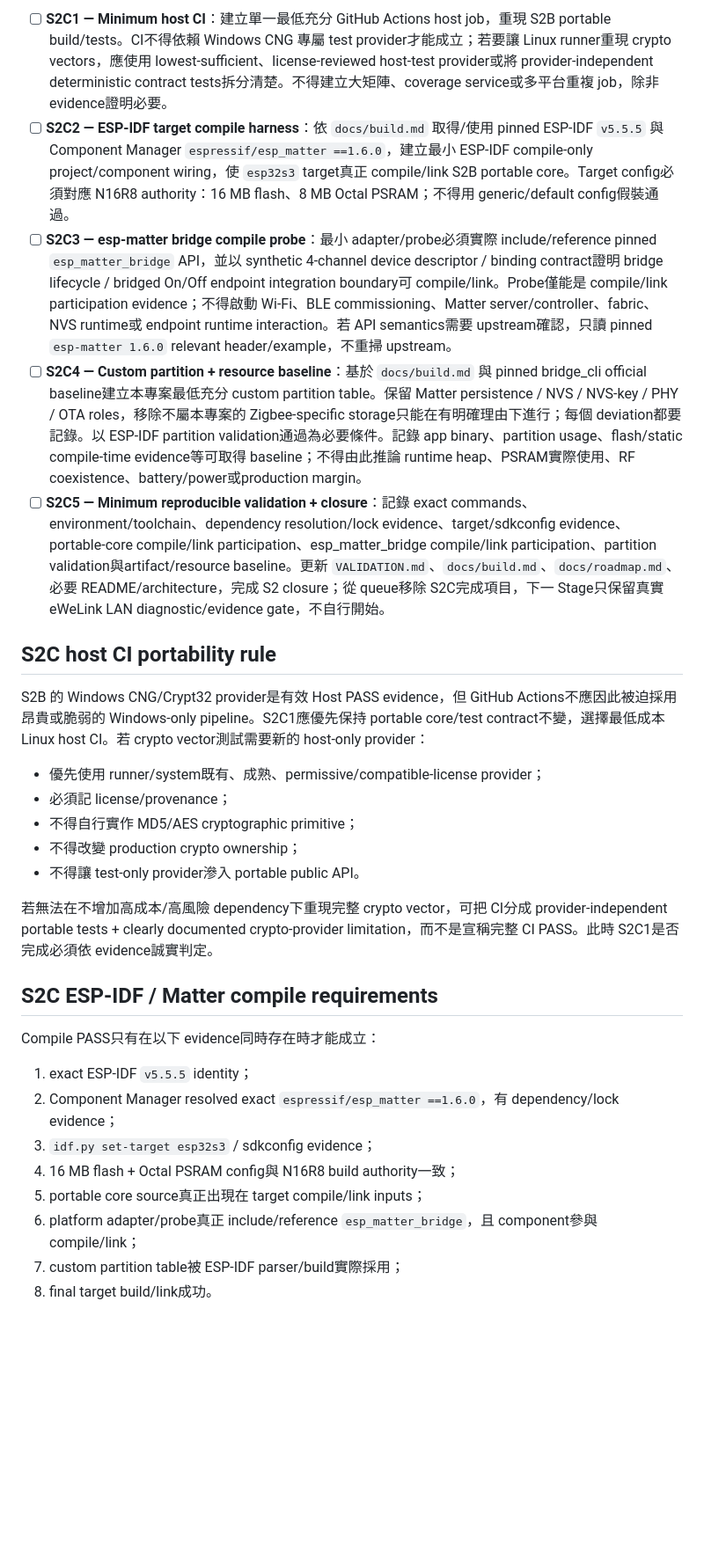
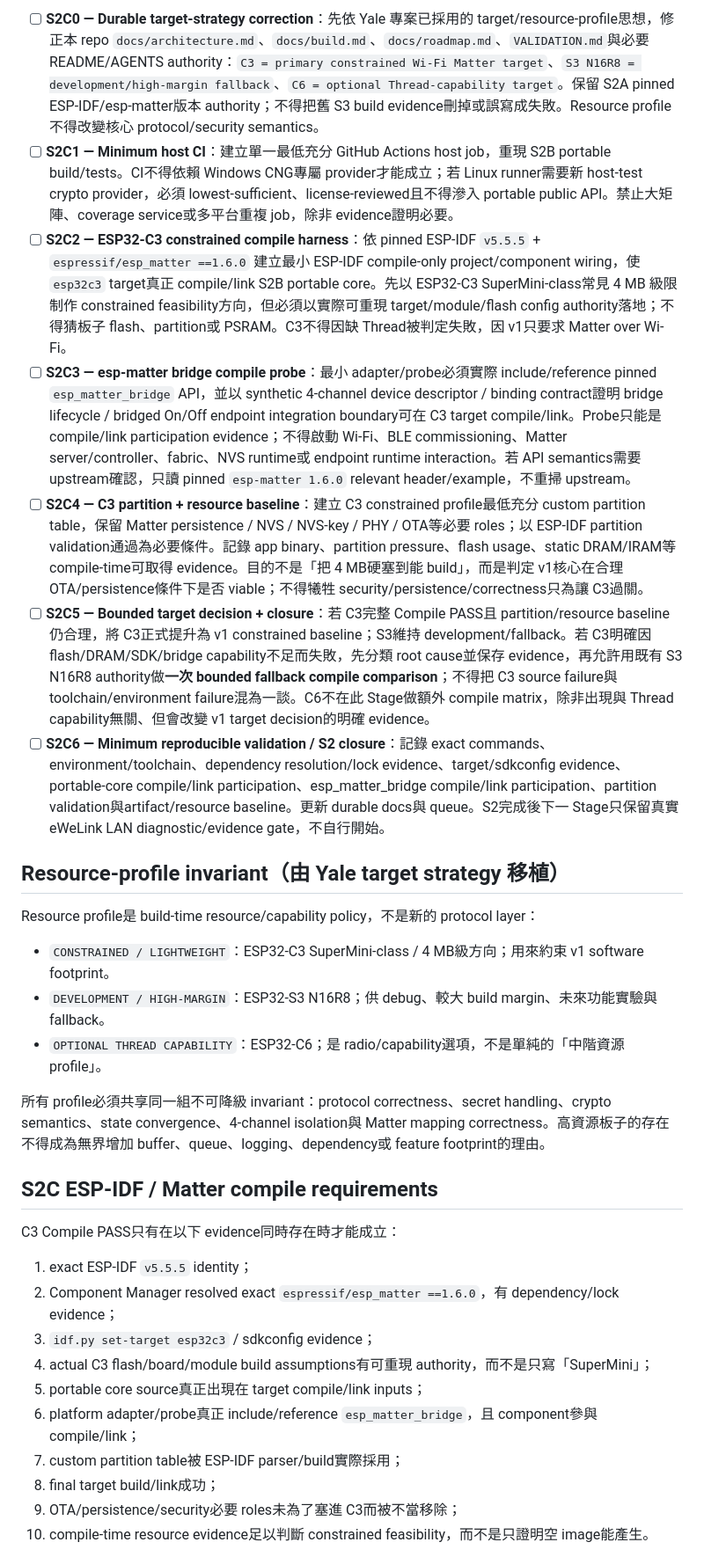
Before and after one commit to masini1491/esp32-ewelink-matter-bridge, a Markdown page: TASKS.md, the part around one of its changes. Shown at 88% size. GitHub-like rendering; blank space fills up the shorter version.

Commit message:
docs: make C3 the constrained target

```diff
--- a/TASKS.md
+++ b/TASKS.md
@@ -21,32 +26,34 @@
 
-- [ ] **S2C1 — Minimum host CI**：建立單一最低充分 GitHub Actions host job，重現 S2B portable build/tests。CI不得依賴 Windows CNG 專屬 test provider才能成立；若要讓 Linux runner重現 crypto vectors，應使用 lowest-sufficient、license-reviewed host-test provider或將 provider-independent deterministic contract tests拆分清楚。不得建立大矩陣、coverage service或多平台重複 job，除非 evidence證明必要。
-- [ ] **S2C2 — ESP-IDF target compile harness**：依 `docs/build.md` 取得/使用 pinned ESP-IDF `v5.5.5` 與 Component Manager `espressif/esp_matter ==1.6.0`，建立最小 ESP-IDF compile-only project/component wiring，使 `esp32s3` target真正 compile/link S2B portable core。Target config必須對應 N16R8 authority：16 MB flash、8 MB Octal PSRAM；不得用 generic/default config假裝通過。
-- [ ] **S2C3 — esp-matter bridge compile probe**：最小 adapter/probe必須實際 include/reference pinned `esp_matter_bridge` API，並以 synthetic 4-channel device descriptor / binding contract證明 bridge lifecycle / bridged On/Off endpoint integration boundary可 compile/link。Probe僅能是 compile/link participation evidence；不得啟動 Wi-Fi、BLE commissioning、Matter server/controller、fabric、NVS runtime或 endpoint runtime interaction。若 API semantics需要 upstream確認，只讀 pinned `esp-matter 1.6.0` relevant header/example，不重掃 upstream。
-- [ ] **S2C4 — Custom partition + resource baseline**：基於 `docs/build.md` 與 pinned bridge_cli official baseline建立本專案最低充分 custom partition table。保留 Matter persistence / NVS / NVS-key / PHY / OTA roles，移除不屬本專案的 Zigbee-specific storage只能在有明確理由下進行；每個 deviation都要記錄。以 ESP-IDF partition validation通過為必要條件。記錄 app binary、partition usage、flash/static compile-time evidence等可取得 baseline；不得由此推論 runtime heap、PSRAM實際使用、RF coexistence、battery/power或production margin。
-- [ ] **S2C5 — Minimum reproducible validation + closure**：記錄 exact commands、environment/toolchain、dependency resolution/lock evidence、target/sdkconfig evidence、portable-core compile/link participation、esp_matter_bridge compile/link participation、partition validation與artifact/resource baseline。更新 `VALIDATION.md`、`docs/build.md`、`docs/roadmap.md`、必要 README/architecture，完成 S2 closure；從 queue移除 S2C完成項目，下一 Stage只保留真實 eWeLink LAN diagnostic/evidence gate，不自行開始。
+- [ ] **S2C0 — Durable target-strategy correction**：先依 Yale 專案已採用的 target/resource-profile思想，修正本 repo `docs/architecture.md`、`docs/build.md`、`docs/roadmap.md`、`VALIDATION.md`與必要 README/AGENTS authority：`C3 = primary constrained Wi-Fi Matter target`、`S3 N16R8 = development/high-margin fallback`、`C6 = optional Thread-capability target`。保留 S2A pinned ESP-IDF/esp-matter版本 authority；不得把舊 S3 build evidence刪掉或誤寫成失敗。Resource profile不得改變核心 protocol/security semantics。
+- [ ] **S2C1 — Minimum host CI**：建立單一最低充分 GitHub Actions host job，重現 S2B portable build/tests。CI不得依賴 Windows CNG專屬 provider才能成立；若 Linux runner需要新 host-test crypto provider，必須 lowest-sufficient、license-reviewed且不得滲入 portable public API。禁止大矩陣、coverage service或多平台重複 job，除非 evidence證明必要。
+- [ ] **S2C2 — ESP32-C3 constrained compile harness**：依 pinned ESP-IDF `v5.5.5` + `espressif/esp_matter ==1.6.0` 建立最小 ESP-IDF compile-only project/component wiring，使 `esp32c3` target真正 compile/link S2B portable core。先以 ESP32-C3 SuperMini-class常見 4 MB 級限制作 constrained feasibility方向，但必須以實際可重現 target/module/flash config authority落地；不得猜板子 flash、partition或 PSRAM。C3不得因缺 Thread被判定失敗，因 v1只要求 Matter over Wi-Fi。
+- [ ] **S2C3 — esp-matter bridge compile probe**：最小 adapter/probe必須實際 include/reference pinned `esp_matter_bridge` API，並以 synthetic 4-channel device descriptor / binding contract證明 bridge lifecycle / bridged On/Off endpoint integration boundary可在 C3 target compile/link。Probe只能是 compile/link participation evidence；不得啟動 Wi-Fi、BLE commissioning、Matter server/controller、fabric、NVS runtime或 endpoint runtime interaction。若 API semantics需要 upstream確認，只讀 pinned `esp-matter 1.6.0` relevant header/example，不重掃 upstream。
+- [ ] **S2C4 — C3 partition + resource baseline**：建立 C3 constrained profile最低充分 custom partition table，保留 Matter persistence / NVS / NVS-key / PHY / OTA等必要 roles；以 ESP-IDF partition validation通過為必要條件。記錄 app binary、partition pressure、flash usage、static DRAM/IRAM等 compile-time可取得 evidence。目的不是「把 4 MB硬塞到能 build」，而是判定 v1核心在合理 OTA/persistence條件下是否 viable；不得犧牲 security/persistence/correctness只為讓 C3過關。
+- [ ] **S2C5 — Bounded target decision + closure**：若 C3完整 Compile PASS且 partition/resource baseline仍合理，將 C3正式提升為 v1 constrained baseline；S3維持 development/fallback。若 C3明確因 flash/DRAM/SDK/bridge capability不足而失敗，先分類 root cause並保存 evidence，再允許用既有 S3 N16R8 authority做**一次 bounded fallback compile comparison**；不得把 C3 source failure與 toolchain/environment failure混為一談。C6不在此 Stage做額外 compile matrix，除非出現與 Thread capability無關、但會改變 v1 target decision的明確 evidence。
+- [ ] **S2C6 — Minimum reproducible validation / S2 closure**：記錄 exact commands、environment/toolchain、dependency resolution/lock evidence、target/sdkconfig evidence、portable-core compile/link participation、esp_matter_bridge compile/link participation、partition validation與artifact/resource baseline。更新 durable docs與 queue。S2完成後下一 Stage只保留真實 eWeLink LAN diagnostic/evidence gate，不自行開始。
 
-## S2C host CI portability rule
+## Resource-profile invariant（由 Yale target strategy 移植）
 
-S2B 的 Windows CNG/Crypt32 provider是有效 Host PASS evidence，但 GitHub Actions不應因此被迫採用昂貴或脆弱的 Windows-only pipeline。S2C1應優先保持 portable core/test contract不變，選擇最低成本 Linux host CI。若 crypto vector測試需要新的 host-only provider：
+Resource profile是 build-time resource/capability policy，不是新的 protocol layer：
 
-- 優先使用 runner/system既有、成熟、permissive/compatible-license provider；
-- 必須記 license/provenance；
-- 不得自行實作 MD5/AES cryptographic primitive；
-- 不得改變 production crypto ownership；
-- 不得讓 test-only provider滲入 portable public API。
+- `CONSTRAINED / LIGHTWEIGHT`：ESP32-C3 SuperMini-class / 4 MB級方向；用來約束 v1 software footprint。
+- `DEVELOPMENT / HIGH-MARGIN`：ESP32-S3 N16R8；供 debug、較大 build margin、未來功能實驗與 fallback。
+- `OPTIONAL THREAD CAPABILITY`：ESP32-C6；是 radio/capability選項，不是單純的「中階資源 profile」。
 
-若無法在不增加高成本/高風險 dependency下重現完整 crypto vector，可把 CI分成 provider-independent portable tests + clearly documented crypto-provider limitation，而不是宣稱完整 CI PASS。此時 S2C1是否完成必須依 evidence誠實判定。
+所有 profile必須共享同一組不可降級 invariant：protocol correctness、secret handling、crypto semantics、state convergence、4-channel isolation與 Matter mapping correctness。高資源板子的存在不得成為無界增加 buffer、queue、logging、dependency或 feature footprint的理由。
 
 ## S2C ESP-IDF / Matter compile requirements
 
-Compile PASS只有在以下 evidence同時存在時才能成立：
+C3 Compile PASS只有在以下 evidence同時存在時才能成立：
 
 1. exact ESP-IDF `v5.5.5` identity；
 2. Component Manager resolved exact `espressif/esp_matter ==1.6.0`，有 dependency/lock evidence；
-3. `idf.py set-target esp32s3` / sdkconfig evidence；
-4. 16 MB flash + Octal PSRAM config與 N16R8 build authority一致；
+3. `idf.py set-target esp32c3` / sdkconfig evidence；
+4. actual C3 flash/board/module build assumptions有可重現 authority，而不是只寫「SuperMini」；
 5. portable core source真正出現在 target compile/link inputs；
 6. platform adapter/probe真正 include/reference `esp_matter_bridge`，且 component參與 compile/link；
 7. custom partition table被 ESP-IDF parser/build實際採用；
-8. final target build/link成功。
+8. final target build/link成功；
+9. OTA/persistence/security必要 roles未為了塞進 C3而被不當移除；
+10. compile-time resource evidence足以判斷 constrained feasibility，而不是只證明空 image能產生。
 
```
Also changed, not shown: other parts of TASKS.md (+47 -38 lines).
